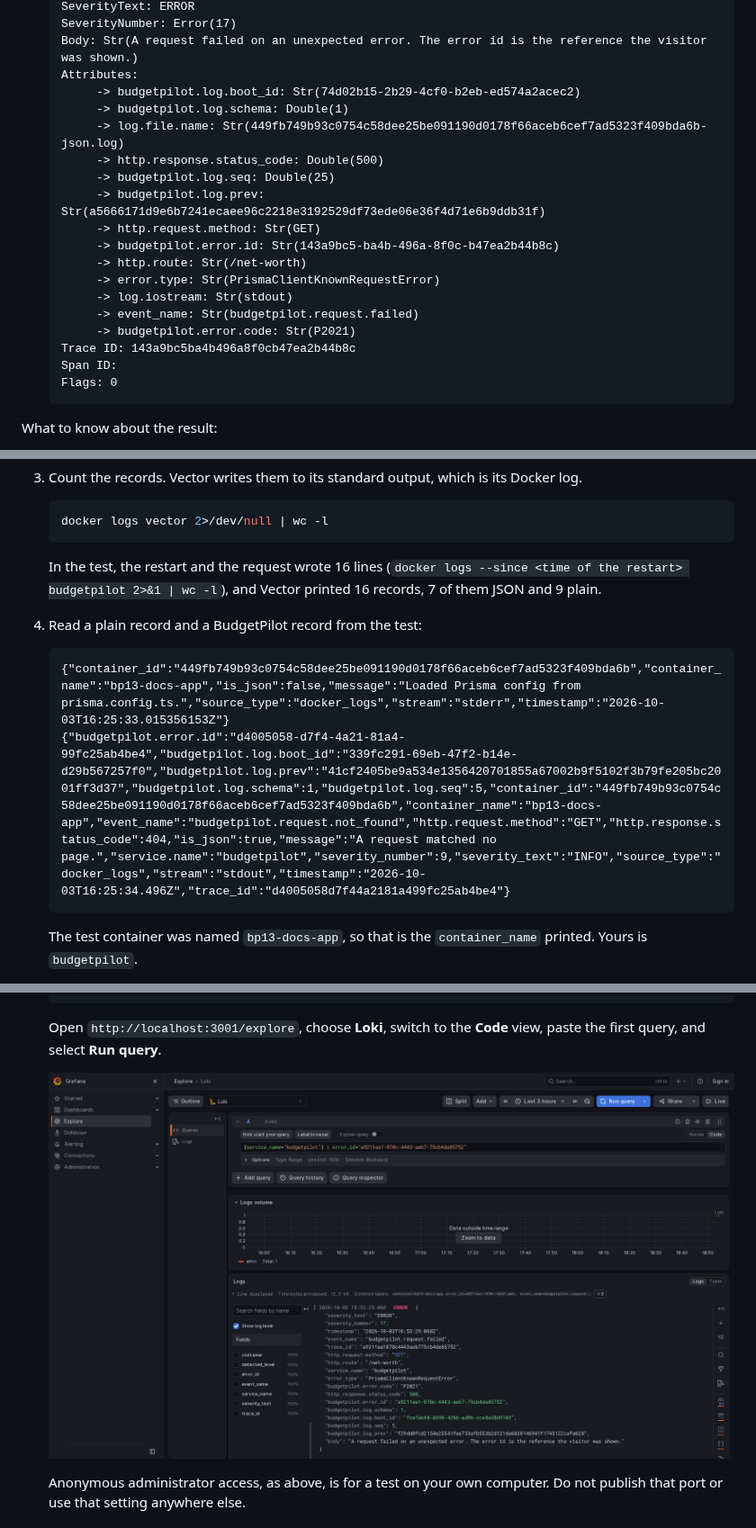
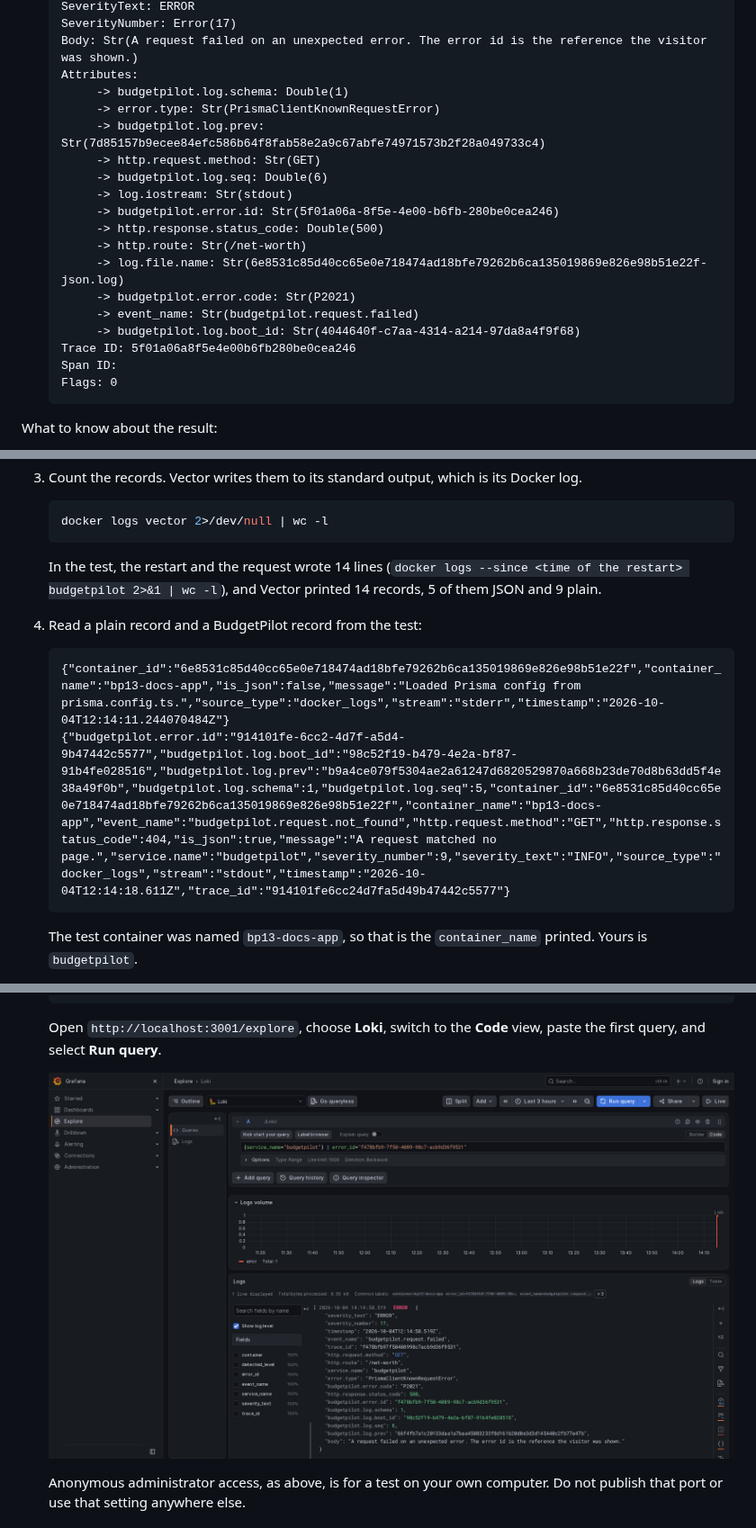
Before and after one commit to NonoHM/budgetpilot, a Markdown page: docs/logging-collectors.md, 3 parts joined by grey strips. Shown at 90% size. Rendered like a GitHub page; pictures changed too: docs/screenshots/logging/grafana-explore-desktop.png.

````diff
--- a/docs/logging-collectors.md
+++ b/docs/logging-collectors.md
@@ -252,20 +254,20 @@ documents.
    SeverityNumber: Error(17)
    Body: Str(A request failed on an unexpected error. The error id is the reference the visitor was shown.)
    Attributes:
-        -> budgetpilot.log.boot_id: Str(74d02b15-2b29-4cf0-b2eb-ed574a2acec2)
         -> budgetpilot.log.schema: Double(1)
-        -> log.file.name: Str(449fb749b93c0754c58dee25be091190d0178f66aceb6cef7ad5323f409bda6b-json.log)
+        -> error.type: Str(PrismaClientKnownRequestError)
+        -> budgetpilot.log.prev: Str(7d85157b9ecee84efc586b64f8fab58e2a9c67abfe74971573b2f28a049733c4)
+        -> http.request.method: Str(GET)
+        -> budgetpilot.log.seq: Double(6)
+        -> log.iostream: Str(stdout)
+        -> budgetpilot.error.id: Str(5f01a06a-8f5e-4e00-b6fb-280be0cea246)
         -> http.response.status_code: Double(500)
-        -> budgetpilot.log.seq: Double(25)
-        -> budgetpilot.log.prev: Str(a5666171d9e6b7241ecaee96c2218e3192529df73ede06e36f4d71e6b9ddb31f)
-        -> http.request.method: Str(GET)
-        -> budgetpilot.error.id: Str(143a9bc5-ba4b-496a-8f0c-b47ea2b44b8c)
         -> http.route: Str(/net-worth)
-        -> error.type: Str(PrismaClientKnownRequestError)
-        -> log.iostream: Str(stdout)
+        -> log.file.name: Str(6e8531c85d40cc65e0e718474ad18bfe79262b6ca135019869e826e98b51e22f-json.log)
+        -> budgetpilot.error.code: Str(P2021)
         -> event_name: Str(budgetpilot.request.failed)
-        -> budgetpilot.error.code: Str(P2021)
-   Trace ID: 143a9bc5ba4b496a8f0cb47ea2b44b8c
+        -> budgetpilot.log.boot_id: Str(4044640f-c7aa-4314-a214-97da8a4f9f68)
+   Trace ID: 5f01a06a8f5e4e00b6fb280be0cea246
    Span ID:
    Flags: 0
    ```
@@ -368,15 +370,15 @@ second output. The test prints to standard output, one JSON object per record.
    docker logs vector 2>/dev/null | wc -l
    ```
 
-   In the test, the restart and the request wrote 16 lines
-   (`docker logs --since <time of the restart> budgetpilot 2>&1 | wc -l`), and Vector printed 16
-   records, 7 of them JSON and 9 plain.
+   In the test, the restart and the request wrote 14 lines
+   (`docker logs --since <time of the restart> budgetpilot 2>&1 | wc -l`), and Vector printed 14
+   records, 5 of them JSON and 9 plain.
 
 1. Read a plain record and a BudgetPilot record from the test:
 
    ```text
-   {"container_id":"449fb749b93c0754c58dee25be091190d0178f66aceb6cef7ad5323f409bda6b","container_name":"bp13-docs-app","is_json":false,"message":"Loaded Prisma config from prisma.config.ts.","source_type":"docker_logs","stream":"stderr","timestamp":"2026-10-03T16:25:33.015356153Z"}
-   {"budgetpilot.error.id":"d4005058-d7f4-4a21-81a4-99fc25ab4be4","budgetpilot.log.boot_id":"339fc291-69eb-47f2-b14e-d29b567257f0","budgetpilot.log.prev":"41cf2405be9a534e1356420701855a67002b9f5102f3b79fe205bc2001ff3d37","budgetpilot.log.schema":1,"budgetpilot.log.seq":5,"container_id":"449fb749b93c0754c58dee25be091190d0178f66aceb6cef7ad5323f409bda6b","container_name":"bp13-docs-app","event_name":"budgetpilot.request.not_found","http.request.method":"GET","http.response.status_code":404,"is_json":true,"message":"A request matched no page.","service.name":"budgetpilot","severity_number":9,"severity_text":"INFO","source_type":"docker_logs","stream":"stdout","timestamp":"2026-10-03T16:25:34.496Z","trace_id":"d4005058d7f44a2181a499fc25ab4be4"}
+   {"container_id":"6e8531c85d40cc65e0e718474ad18bfe79262b6ca135019869e826e98b51e22f","container_name":"bp13-docs-app","is_json":false,"message":"Loaded Prisma config from prisma.config.ts.","source_type":"docker_logs","stream":"stderr","timestamp":"2026-10-04T12:14:11.244070484Z"}
+   {"budgetpilot.error.id":"914101fe-6cc2-4d7f-a5d4-9b47442c5577","budgetpilot.log.boot_id":"98c52f19-b479-4e2a-bf87-91b4fe028516","budgetpilot.log.prev":"b9a4ce079f5304ae2a61247d6820529870a668b23de70d8b63dd5f4e38a49f0b","budgetpilot.log.schema":1,"budgetpilot.log.seq":5,"container_id":"6e8531c85d40cc65e0e718474ad18bfe79262b6ca135019869e826e98b51e22f","container_name":"bp13-docs-app","event_name":"budgetpilot.request.not_found","http.request.method":"GET","http.response.status_code":404,"is_json":true,"message":"A request matched no page.","service.name":"budgetpilot","severity_number":9,"severity_text":"INFO","source_type":"docker_logs","stream":"stdout","timestamp":"2026-10-04T12:14:18.611Z","trace_id":"914101fe6cc24d7fa5d49b47442c5577"}
    ```
 
    The test container was named `bp13-docs-app`, so that is the `container_name` printed. Yours is
````
Also changed, not shown: other parts of docs/logging-collectors.md (+43 -41 lines), docs/logging-howto.md (+19 -16 lines), docs/logging-tutorial.md (+4 -4 lines), docs/screenshots/logging/error-reference-desktop.png.
